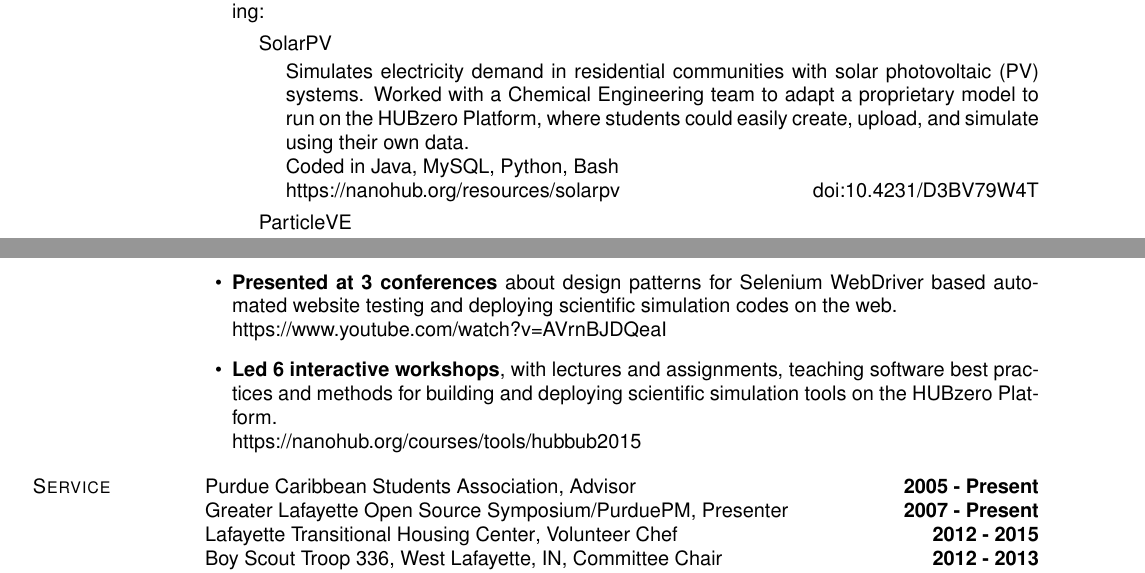
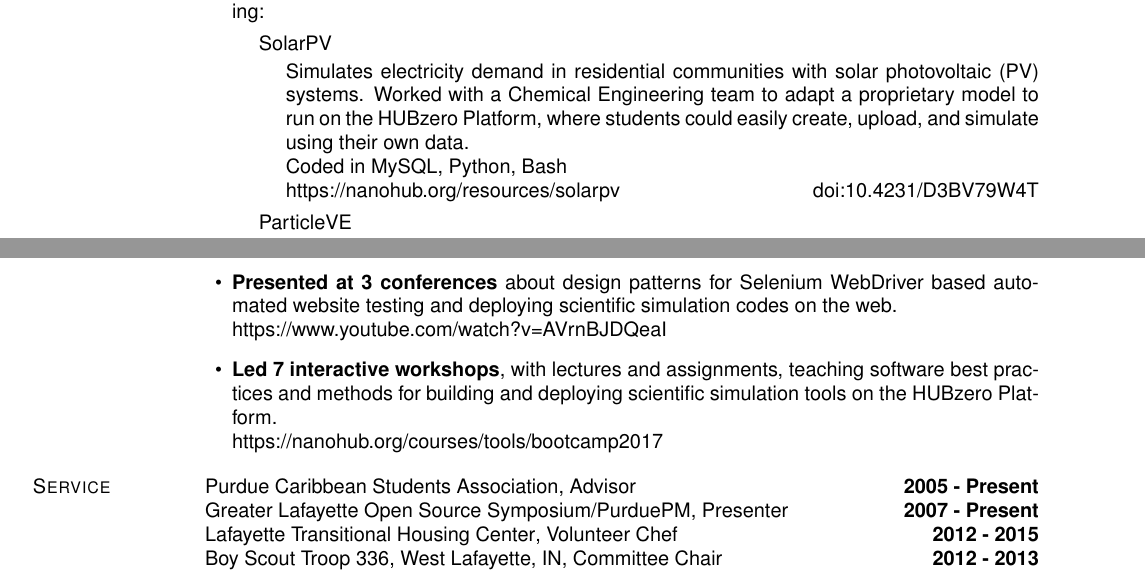
Before and after one commit to codedsk/cv, a LaTeX CV (resume.tex): two parts of pages 1 and 2 of 2, joined at a grey line, cut so that both start at the same text. Compiled offline with pdfLaTeX.

Commit message:
updating with latest bootcamp workshop

```diff
--- a/resume.tex
+++ b/resume.tex
@@ -502,7 +502,7 @@ United States of America \\
                               a proprietary model to run on the \HUBZEROPLATFORM,
                               where students could easily create,
                               upload, and simulate using their own data.
-                            \item[] Coded in Java, MySQL, Python, Bash
+                            \item[] Coded in MySQL, Python, Bash
                             \item[] \url{https://nanohub.org/resources/solarpv} \hfill\doi{10.4231/D3BV79W4T}
                         \end{innerlist}
                     \item[] ParticleVE
@@ -622,11 +622,11 @@ United States of America \\
           \href{https://nanohub.org/groups/nanobio/nano_agenda_april_2015}
           {deploying scientific simulation codes on the web}. \\
           \url{https://www.youtube.com/watch?v=AVrnBJDQeaI}
-        \item \textbf{Led 6 \href{https://nanohub.org/courses/tools/hubbub2015}
+        \item \textbf{Led 7 \href{https://nanohub.org/courses/tools/bootcamp2017}
           {interactive workshops}}, with lectures and assignments, teaching
           software best practices and methods for building and deploying
           scientific simulation tools on the \HUBZERO\space Platform. \\
-          \url{https://nanohub.org/courses/tools/hubbub2015}
+          \url{https://nanohub.org/courses/tools/bootcamp2017}
     \end{lonelist}
 
 \halfblankline
```
Also changed, not shown: cv.tex (+8 -1 lines).
